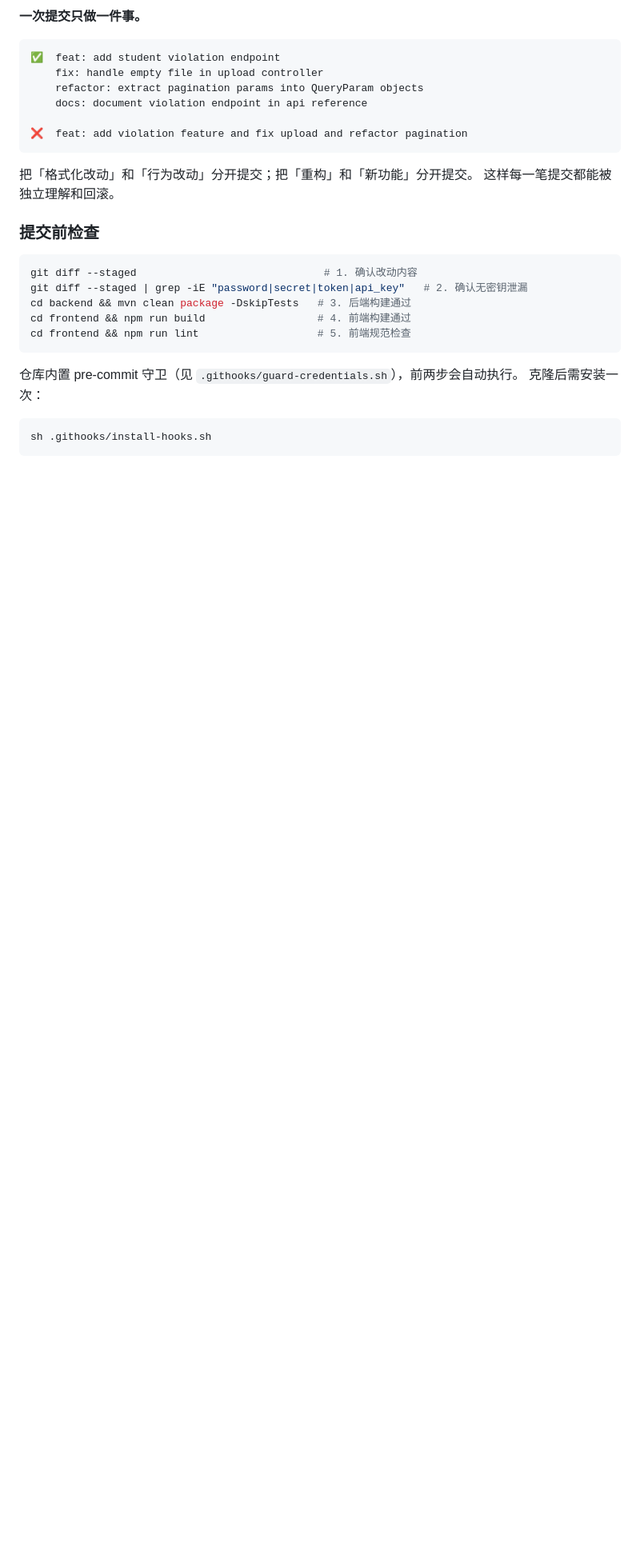
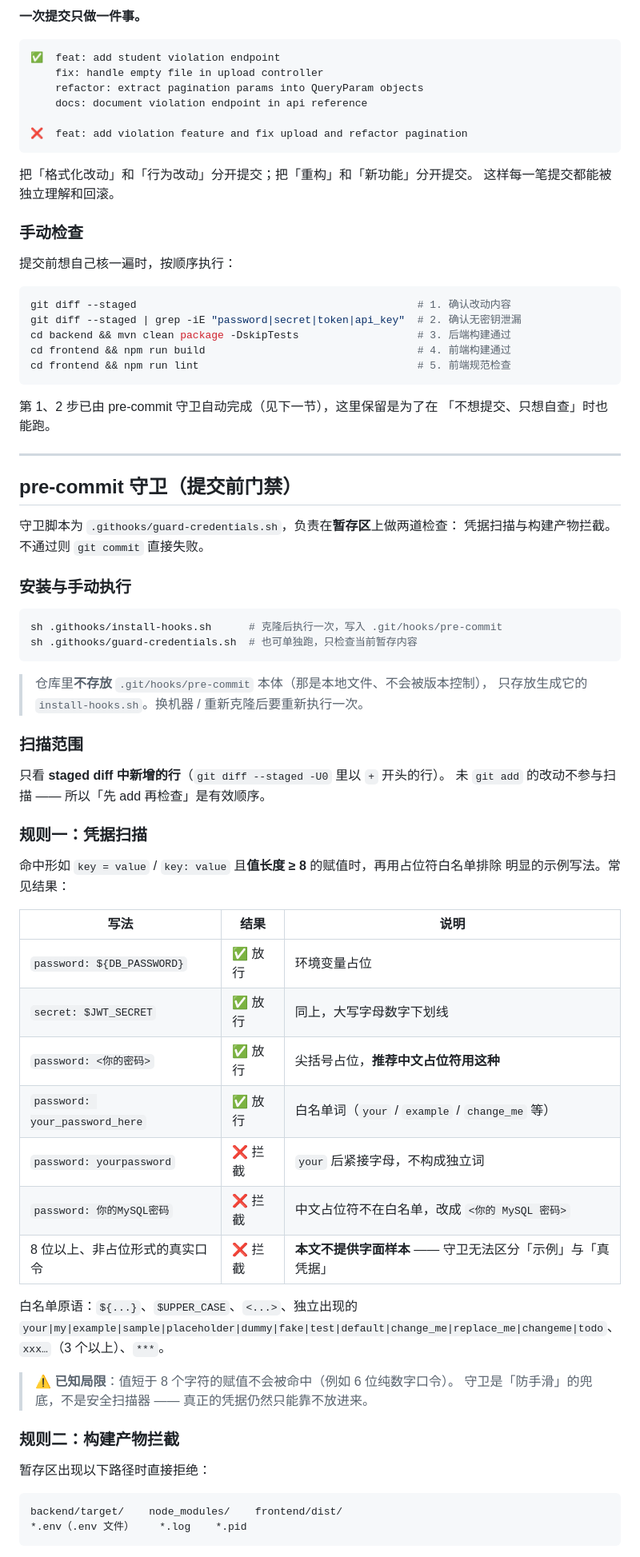
Before and after one commit to Xander-299/my-web-project, a Markdown page: docs/git-workflow.md, the part around one of its changes. Shown at 80% size. GitHub-like rendering; blank space fills up the shorter version.

Commit message:
docs: 补全 pre-commit 守卫规则，与 README「质量门禁」对齐
原文只说「守卫会自动执行」，没写它到底拦什么、放行什么；而 README 的
「质量门禁」反而更细，两处说法不一致 —— README 还把拦截范围写成 `logs/`，
实际守卫拦的是 `*.log` / `*.pid`。

- 守卫提升为独立章节，补上：安装与手动执行、扫描范围（只看 staged diff）、
  两条规则的具体行为、跳过方式与使用前提
- 新增「放行 / 拦截示例」表，把这次实际踩到的坑写进去：中文占位符
  `你的MySQL密码` 不在白名单会被拦，应写成 `<你的 MySQL 密码>`
- 明确标注已知局限：值短于 8 字符的赋值不会命中 —— 守卫是防手滑的兜底，
  不是安全扫描器
- 原「提交前检查」改为「手动检查」，保留 5 条自查命令，不再与守卫职责重复
- README「质量门禁」的拦截清单改为与脚本一致，并链接到本节

````diff
--- a/docs/git-workflow.md
+++ b/docs/git-workflow.md
@@ -78,20 +78,71 @@ main ──●──●──●──●──●──●──●──●─
 把「格式化改动」和「行为改动」分开提交；把「重构」和「新功能」分开提交。
 这样每一笔提交都能被独立理解和回滚。
 
-### 提交前检查
+### 手动检查
+
+提交前想自己核一遍时，按顺序执行：
 
 ```bash
-git diff --staged                              # 1. 确认改动内容
-git diff --staged | grep -iE "password|secret|token|api_key"   # 2. 确认无密钥泄漏
-cd backend && mvn clean package -DskipTests   # 3. 后端构建通过
-cd frontend && npm run build                  # 4. 前端构建通过
-cd frontend && npm run lint                   # 5. 前端规范检查
+git diff --staged                                             # 1. 确认改动内容
+git diff --staged | grep -iE "password|secret|token|api_key"  # 2. 确认无密钥泄漏
+cd backend && mvn clean package -DskipTests                   # 3. 后端构建通过
+cd frontend && npm run build                                  # 4. 前端构建通过
+cd frontend && npm run lint                                   # 5. 前端规范检查
 ```
 
-仓库内置 pre-commit 守卫（见 `.githooks/guard-credentials.sh`），前两步会自动执行。
-克隆后需安装一次：
+第 1、2 步已由 pre-commit 守卫自动完成（见下一节），这里保留是为了在
+「不想提交、只想自查」时也能跑。
+
+---
+
+## pre-commit 守卫（提交前门禁）
+
+守卫脚本为 `.githooks/guard-credentials.sh`，负责在**暂存区**上做两道检查：
+凭据扫描与构建产物拦截。不通过则 `git commit` 直接失败。
+
+### 安装与手动执行
 
 ```bash
-sh .githooks/install-hooks.sh
+sh .githooks/install-hooks.sh      # 克隆后执行一次，写入 .git/hooks/pre-commit
+sh .githooks/guard-credentials.sh  # 也可单独跑，只检查当前暂存内容
 ```
 
+> 仓库里**不存放** `.git/hooks/pre-commit` 本体（那是本地文件、不会被版本控制），
+> 只存放生成它的 `install-hooks.sh`。换机器 / 重新克隆后要重新执行一次。
+
+### 扫描范围
+
+只看 **staged diff 中新增的行**（`git diff --staged -U0` 里以 `+` 开头的行）。
+未 `git add` 的改动不参与扫描 —— 所以「先 add 再检查」是有效顺序。
+
+### 规则一：凭据扫描
+
+命中形如 `key = value` / `key: value` 且**值长度 ≥ 8** 的赋值时，再用占位符白名单排除
+明显的示例写法。常见结果：
+
+| 写法 | 结果 | 说明 |
+| --- | --- | --- |
+| `password: ${DB_PASSWORD}` | ✅ 放行 | 环境变量占位 |
+| `secret: $JWT_SECRET` | ✅ 放行 | 同上，大写字母数字下划线 |
+| `password: <你的密码>` | ✅ 放行 | 尖括号占位，**推荐中文占位符用这种** |
+| `password: your_password_here` | ✅ 放行 | 白名单词（`your` / `example` / `change_me` 等） |
+| `password: yourpassword` | ❌ 拦截 | `your` 后紧接字母，不构成独立词 |
+| `password: 你的MySQL密码` | ❌ 拦截 | 中文占位符不在白名单，改成 `<你的 MySQL 密码>` |
+| 8 位以上、非占位形式的真实口令 | ❌ 拦截 | **本文不提供字面样本** —— 守卫无法区分「示例」与「真凭据」 |
+
+白名单原语：`${...}`、`$UPPER_CASE`、`<...>`、独立出现的
+`your|my|example|sample|placeholder|dummy|fake|test|default|change_me|replace_me|changeme|todo`、
+`xxx…`（3 个以上）、`***`。
+
+> ⚠️ **已知局限**：值短于 8 个字符的赋值不会被命中（例如 6 位纯数字口令）。
+> 守卫是「防手滑」的兜底，不是安全扫描器 —— 真正的凭据仍然只能靠不放进来。
+
+### 规则二：构建产物拦截
+
+暂存区出现以下路径时直接拒绝：
+
+```
+backend/target/    node_modules/    frontend/dist/
+*.env（.env 文件）    *.log    *.pid
+```
+
````
Also changed, not shown: other parts of docs/git-workflow.md (+13 -0 lines), README.md (+4 -1 lines).
